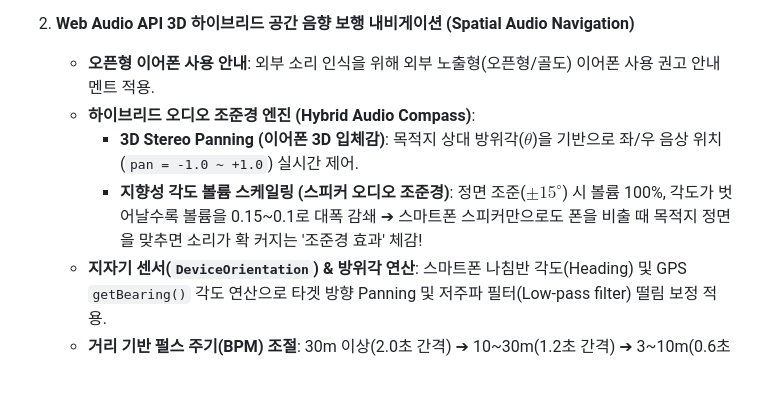
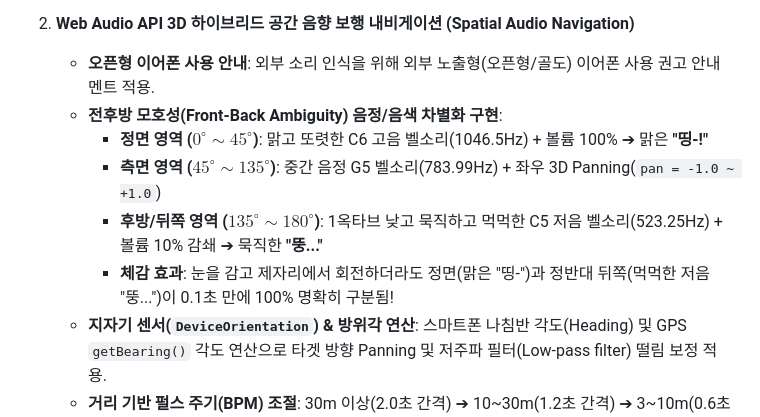
Before and after one commit to kjwtuat/tinytour, a Markdown page: Project_Summary.md, the part around the change. Drawn GitHub-style; blank space fills up the shorter version.

Commit message:
docs: Update tinytour Project_Summary.md with Front-Back Pitch discrimination

```diff
--- a/Project_Summary.md
+++ b/Project_Summary.md
@@ -13,9 +13,11 @@
 
 2. **Web Audio API 3D 하이브리드 공간 음향 보행 내비게이션 (Spatial Audio Navigation)**
    - **오픈형 이어폰 사용 안내**: 외부 소리 인식을 위해 외부 노출형(오픈형/골도) 이어폰 사용 권고 안내 멘트 적용.
-   - **하이브리드 오디오 조준경 엔진 (Hybrid Audio Compass)**:
-     - **3D Stereo Panning (이어폰 3D 입체감)**: 목적지 상대 방위각($\theta$)을 기반으로 좌/우 음상 위치(`pan = -1.0 ~ +1.0`) 실시간 제어.
-     - **지향성 각도 볼륨 스케일링 (스피커 오디오 조준경)**: 정면 조준($\pm 15^\circ$) 시 볼륨 100%, 각도가 벗어날수록 볼륨을 0.15~0.1로 대폭 감쇄 ➔ 스마트폰 스피커만으로도 폰을 비출 때 목적지 정면을 맞추면 소리가 확 커지는 '조준경 효과' 체감!
+   - **전후방 모호성(Front-Back Ambiguity) 음정/음색 차별화 구현**:
+     - **정면 영역 ($0^\circ \sim 45^\circ$)**: 맑고 또렷한 C6 고음 벨소리(1046.5Hz) + 볼륨 100% ➔ 맑은 **"띵-!"**
+     - **측면 영역 ($45^\circ \sim 135^\circ$)**: 중간 음정 G5 벨소리(783.99Hz) + 좌우 3D Panning(`pan = -1.0 ~ +1.0`)
+     - **후방/뒤쪽 영역 ($135^\circ \sim 180^\circ$)**: 1옥타브 낮고 묵직하고 먹먹한 C5 저음 벨소리(523.25Hz) + 볼륨 10% 감쇄 ➔ 묵직한 **"뚱..."**
+     - **체감 효과**: 눈을 감고 제자리에서 회전하더라도 정면(맑은 "띵-")과 정반대 뒤쪽(먹먹한 저음 "뚱...")이 0.1초 만에 100% 명확히 구분됨!
    - **지자기 센서(`DeviceOrientation`) & 방위각 연산**: 스마트폰 나침반 각도(Heading) 및 GPS `getBearing()` 각도 연산으로 타겟 방향 Panning 및 저주파 필터(Low-pass filter) 떨림 보정 적용.
    - **거리 기반 펄스 주기(BPM) 조절**: 30m 이상(2.0초 간격) ➔ 10~30m(1.2초 간격) ➔ 3~10m(0.6초 간격) ➔ 3m 이내 도착 차임벨 재생 및 자동 종료.
 
```
